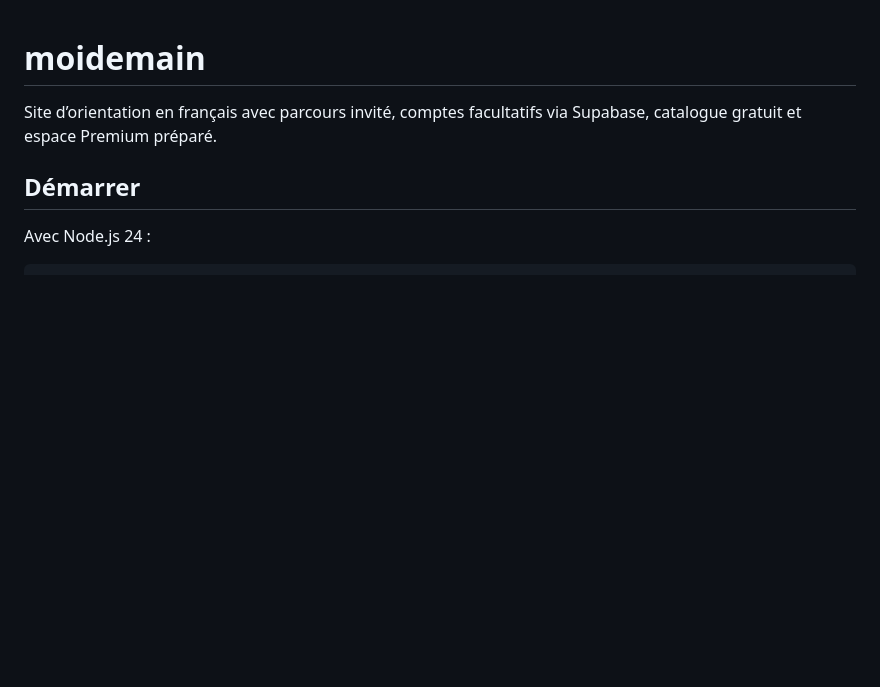
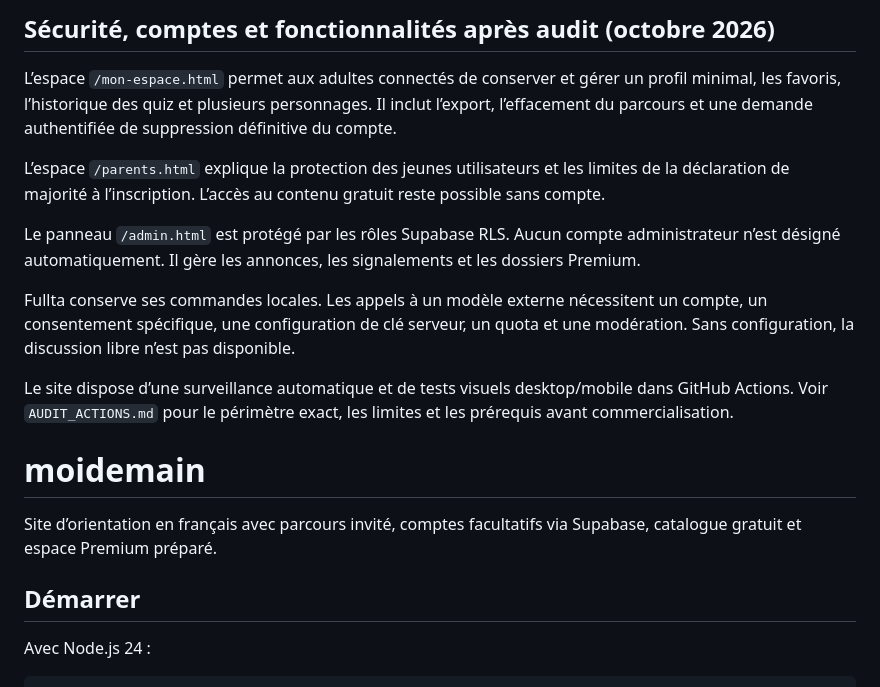
Before and after one commit to sigroupeimmo4-ux/moidemain, a Markdown page: README.md, the part around the change. Rendered like a GitHub page; blank space fills up the shorter version.

Commit message:
docs/ci: record audit work and run syntax checks for newly added modules

```diff
--- a/README.md
+++ b/README.md
@@ -1,3 +1,15 @@
+## Sécurité, comptes et fonctionnalités après audit (octobre 2026)
+
+L’espace `/mon-espace.html` permet aux adultes connectés de conserver et gérer un profil minimal, les favoris, l’historique des quiz et plusieurs personnages. Il inclut l’export, l’effacement du parcours et une demande authentifiée de suppression définitive du compte.
+
+L’espace `/parents.html` explique la protection des jeunes utilisateurs et les limites de la déclaration de majorité à l’inscription. L’accès au contenu gratuit reste possible sans compte.
+
+Le panneau `/admin.html` est protégé par les rôles Supabase RLS. Aucun compte administrateur n’est désigné automatiquement. Il gère les annonces, les signalements et les dossiers Premium.
+
+Fullta conserve ses commandes locales. Les appels à un modèle externe nécessitent un compte, un consentement spécifique, une configuration de clé serveur, un quota et une modération. Sans configuration, la discussion libre n’est pas disponible.
+
+Le site dispose d’une surveillance automatique et de tests visuels desktop/mobile dans GitHub Actions. Voir `AUDIT_ACTIONS.md` pour le périmètre exact, les limites et les prérequis avant commercialisation.
+
 # moidemain
 
 Site d’orientation en français avec parcours invité, comptes facultatifs via Supabase, catalogue gratuit et espace Premium préparé.
```
